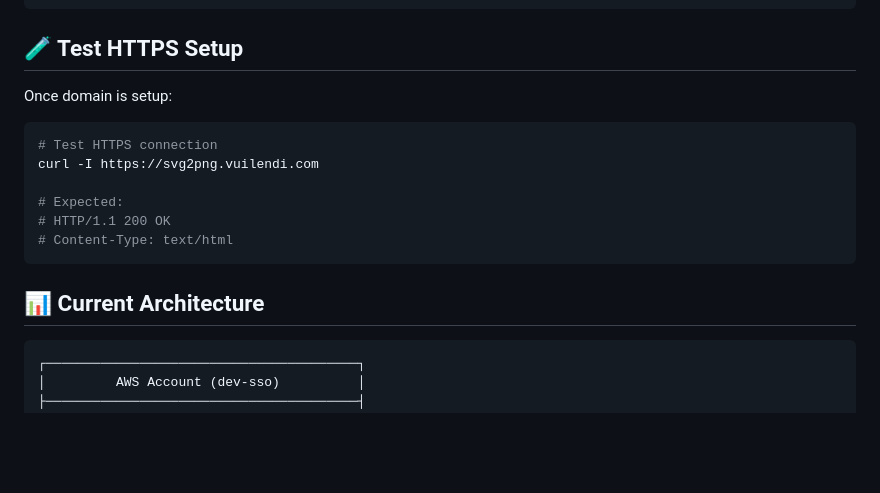
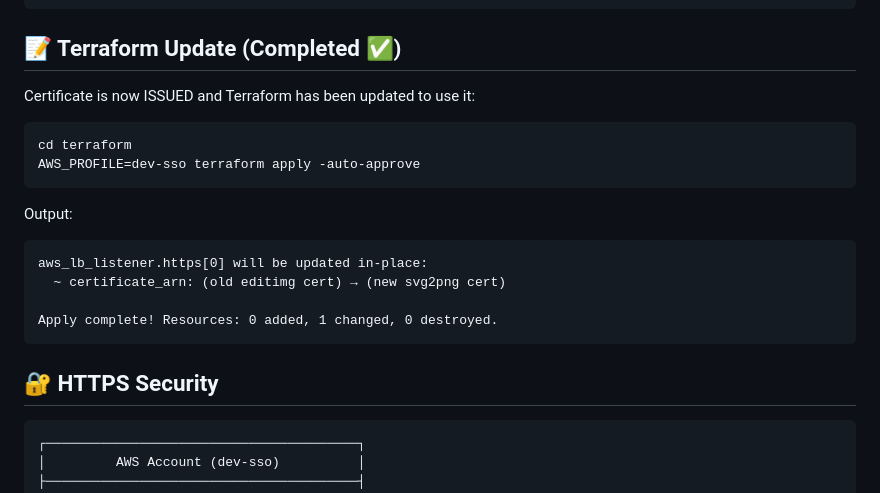
Before and after one commit to VuiLenDi/svg_to_png, a Markdown page: DOMAIN_SETUP.md, the part around one of its changes. Rendered like a GitHub page; blank space fills up the shorter version.

````diff
--- a/DOMAIN_SETUP.md
+++ b/DOMAIN_SETUP.md
@@ -114,20 +106,24 @@ AWS_PROFILE=dev-sso terraform apply -auto-approve
         └─────────────────────┘
 ```
 
-## 🧪 Test HTTPS Setup
+## 📝 Terraform Update (Completed ✅)
 
-Once domain is setup:
+Certificate is now ISSUED and Terraform has been updated to use it:
 
 ```bash
-# Test HTTPS connection
-curl -I https://svg2png.vuilendi.com
-
-# Expected:
-# HTTP/1.1 200 OK
-# Content-Type: text/html
+cd terraform
+AWS_PROFILE=dev-sso terraform apply -auto-approve
 ```
 
-## 📊 Current Architecture
+Output:
+```
+aws_lb_listener.https[0] will be updated in-place:
+  ~ certificate_arn: (old editimg cert) → (new svg2png cert)
+
+Apply complete! Resources: 0 added, 1 changed, 0 destroyed.
+```
+
+## 🔐 HTTPS Security
 
 ```
 ┌────────────────────────────────────────┐
````
Also changed, not shown: other parts of DOMAIN_SETUP.md (+26 -34 lines).
